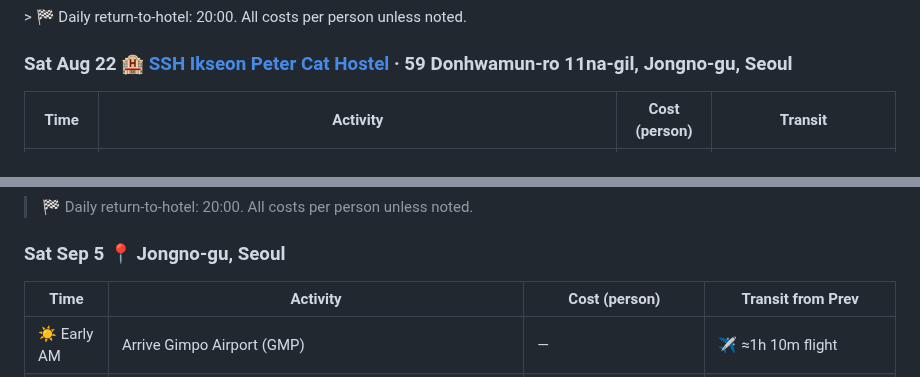
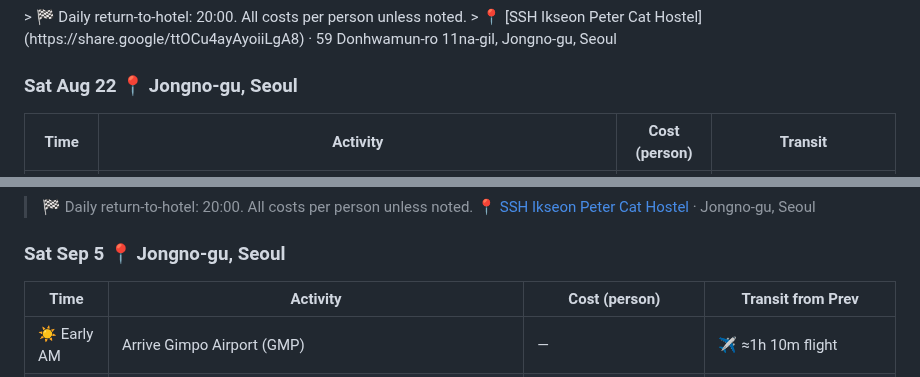
Before and after one commit to ah3548/family-trip-plan, a Markdown page: trip_plan.md, 2 parts joined by grey strips. Drawn GitHub-style; folded sections open.

```diff
--- a/trip_plan.md
+++ b/trip_plan.md
@@ -15,6 +15,7 @@
 > 🏁 Daily return-to-hotel: 20:00. All costs per person unless noted.
+> 📍 [SSH Ikseon Peter Cat Hostel](https://share.google/ttOCu4ayAyoiiLgA8) · 59 Donhwamun-ro 11na-gil, Jongno-gu, Seoul
 
-### Sat Aug 22 🏨 [SSH Ikseon Peter Cat Hostel](https://share.google/ttOCu4ayAyoiiLgA8) · 59 Donhwamun-ro 11na-gil, Jongno-gu, Seoul
+### Sat Aug 22 📍 Jongno-gu, Seoul
 | Time | Activity | Cost (person) | Transit |
 |------|----------|---------------|---------|
 | ☀️ AM | Arrive ICN 10:50 → Hotel. **Jongno-gu location:** AREX Rapid (non-stop) ≈43m + subway transfer ≈7m + walk ≈8m ≈1h total (≈₩6.8K) OR Limousine Bus from ICN T1 basement ≈₩17K, no transfers, drop right at hotel area | est. $7–13 | AREX+walk ≈1h or limo bus ≈1h 15m (no transfers) |
@@ -168,5 +169,6 @@
 
 > 🏁 Daily return-to-hotel: 20:00. All costs per person unless noted.
+> 📍 [SSH Ikseon Peter Cat Hostel](https://share.google/ttOCu4ayAyoiiLgA8) · Jongno-gu, Seoul
 
 ### Sat Sep 5 📍 Jongno-gu, Seoul
 | Time | Activity | Cost (person) | Transit from Prev |
```
Also changed, not shown: other parts of trip_plan.md (+2 -2 lines).
